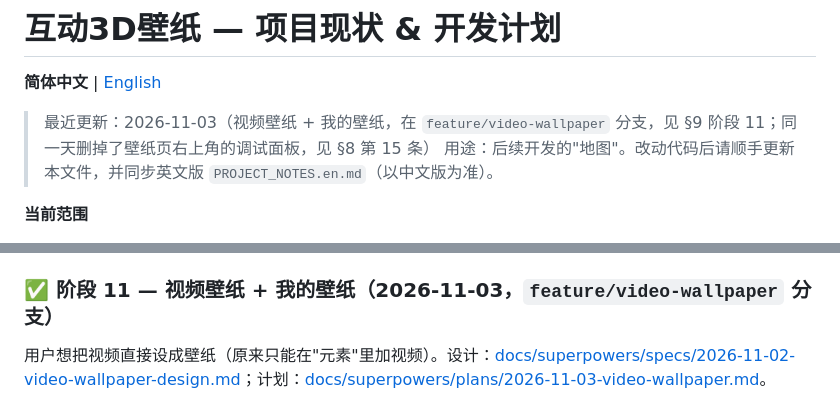
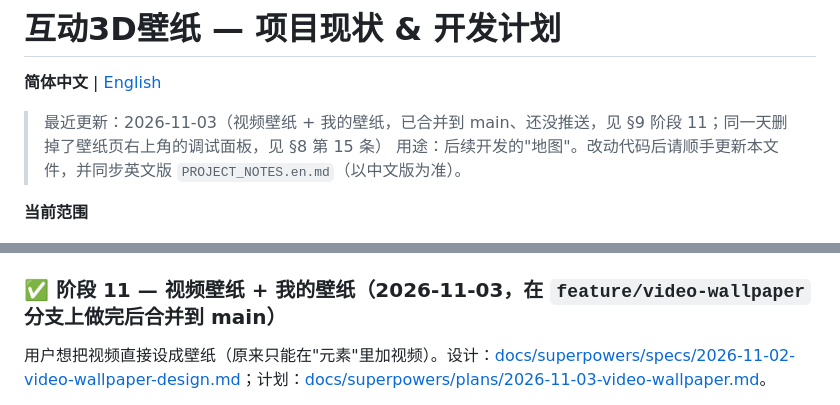
Before and after one commit to ZihengMiao-Colin/interactive-desktop-wallpaper, a Markdown page: PROJECT_NOTES.md, 2 parts joined by grey strips. Drawn GitHub-style.

```diff
--- a/PROJECT_NOTES.md
+++ b/PROJECT_NOTES.md
@@ -2,7 +2,7 @@
 
 **简体中文** | [English](PROJECT_NOTES.en.md)
 
-> 最近更新：2026-11-03（视频壁纸 + 我的壁纸，在 `feature/video-wallpaper` 分支，见 §9 阶段 11；同一天删掉了壁纸页右上角的调试面板，见 §8 第 15 条）
+> 最近更新：2026-11-03（视频壁纸 + 我的壁纸，已合并到 main、还没推送，见 §9 阶段 11；同一天删掉了壁纸页右上角的调试面板，见 §8 第 15 条）
 > 用途：后续开发的"地图"。改动代码后请顺手更新本文件，并同步英文版 `PROJECT_NOTES.en.md`（以中文版为准）。
 
 **当前范围**
@@ -453,7 +453,7 @@ Electron 桌面应用：用户选一张图片 → 用 Depth Anything V2（ONNX
 - 验证：Electron（复制真实配置到单独的数据目录，开调试端口截图）看过六个页面、带元素的元素页、问号说明、卸载确认框、Toast、图库选中态、夜间 / 日间、820×560 最小窗口（没有横向滚动条）；主题切换时直接截屏幕看了系统按钮那一条也跟着变色、壁纸窗口仍是深色，跟随系统读到这台电脑的深色；内置宋体确实加载了。浏览器预览看了摆放模式、加载提示、调试面板、Toast，控制台没有报错。`npm test` 180 个全过（新增主题默认值的测试）。
 - 没测：没装思源字体的电脑；在 Electron 里真实拖动摆放元素（只在浏览器预览里看了样子）；打包后的安装版（字体在 `ui/**/*` 里，应该会带上）。
 
-### ✅ 阶段 11 — 视频壁纸 + 我的壁纸（2026-11-03，`feature/video-wallpaper` 分支）
+### ✅ 阶段 11 — 视频壁纸 + 我的壁纸（2026-11-03，在 `feature/video-wallpaper` 分支上做完后合并到 main）
 用户想把视频直接设成壁纸（原来只能在"元素"里加视频）。设计：[docs/superpowers/specs/2026-11-02-video-wallpaper-design.md](docs/superpowers/specs/2026-11-02-video-wallpaper-design.md)；计划：[docs/superpowers/plans/2026-11-03-video-wallpaper.md](docs/superpowers/plans/2026-11-03-video-wallpaper.md)。
 - 定位：单独加的功能，重点是"能用视频当壁纸"；跟鼠标的效果是附带的尝试。每个视频三种效果：不动（默认）、3D 视差、整体平移；声音开关默认关。效果和声音改了立刻存进这个视频的记录，点"应用壁纸"才影响桌面。
 - 入口（看过五版示意图后用户定的）：壁纸页「我的壁纸」一直显示，第一格"从电脑选择… / 图片或视频"，后面是自己选过的图片和视频（最近用过的在前，视频带 ▶ 时长，悬停 × 移除，不删原文件；文件找不到显示"找不到文件"）。默认壁纸里不再有添加格。
```
Also changed, not shown: PROJECT_NOTES.en.md (+2 -2 lines).
